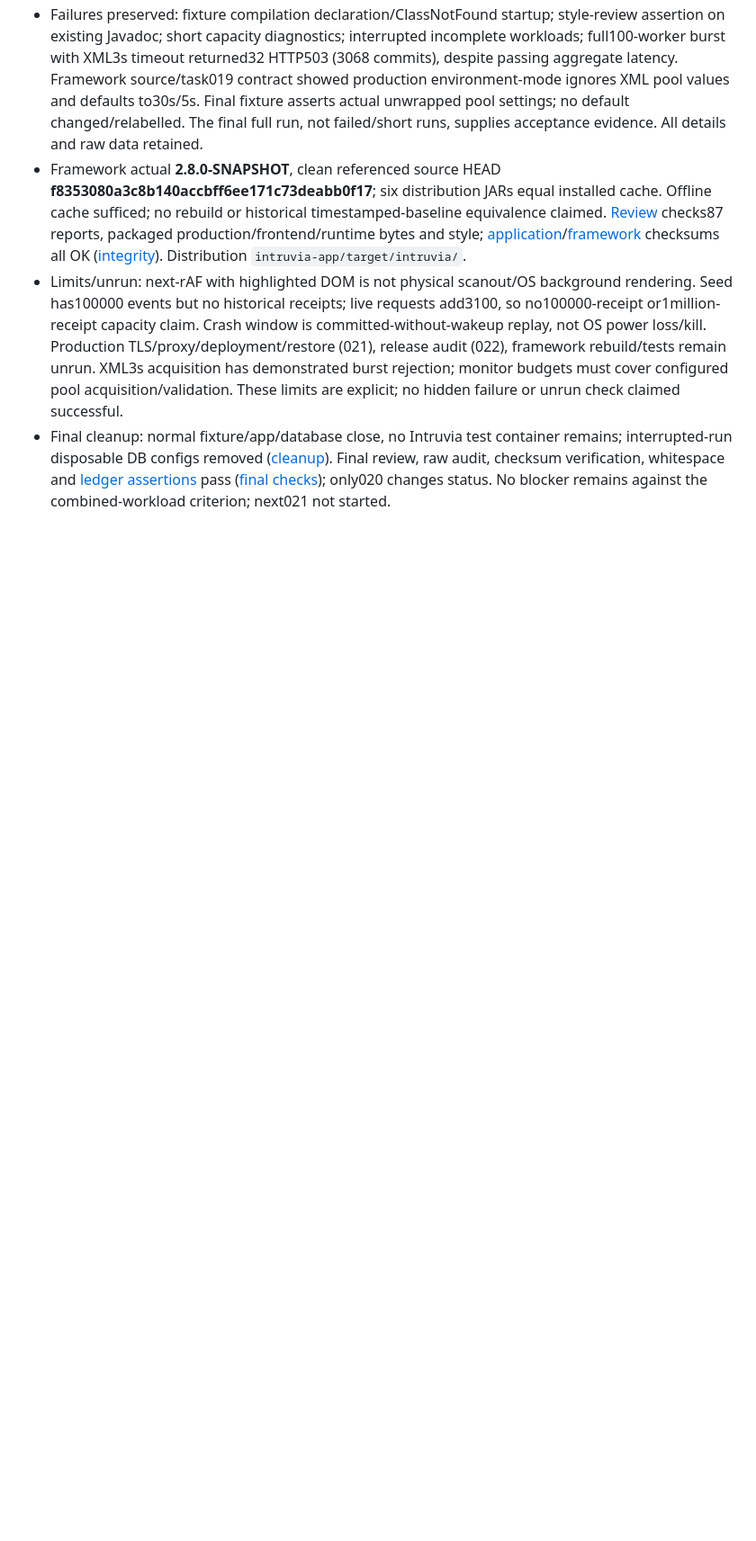
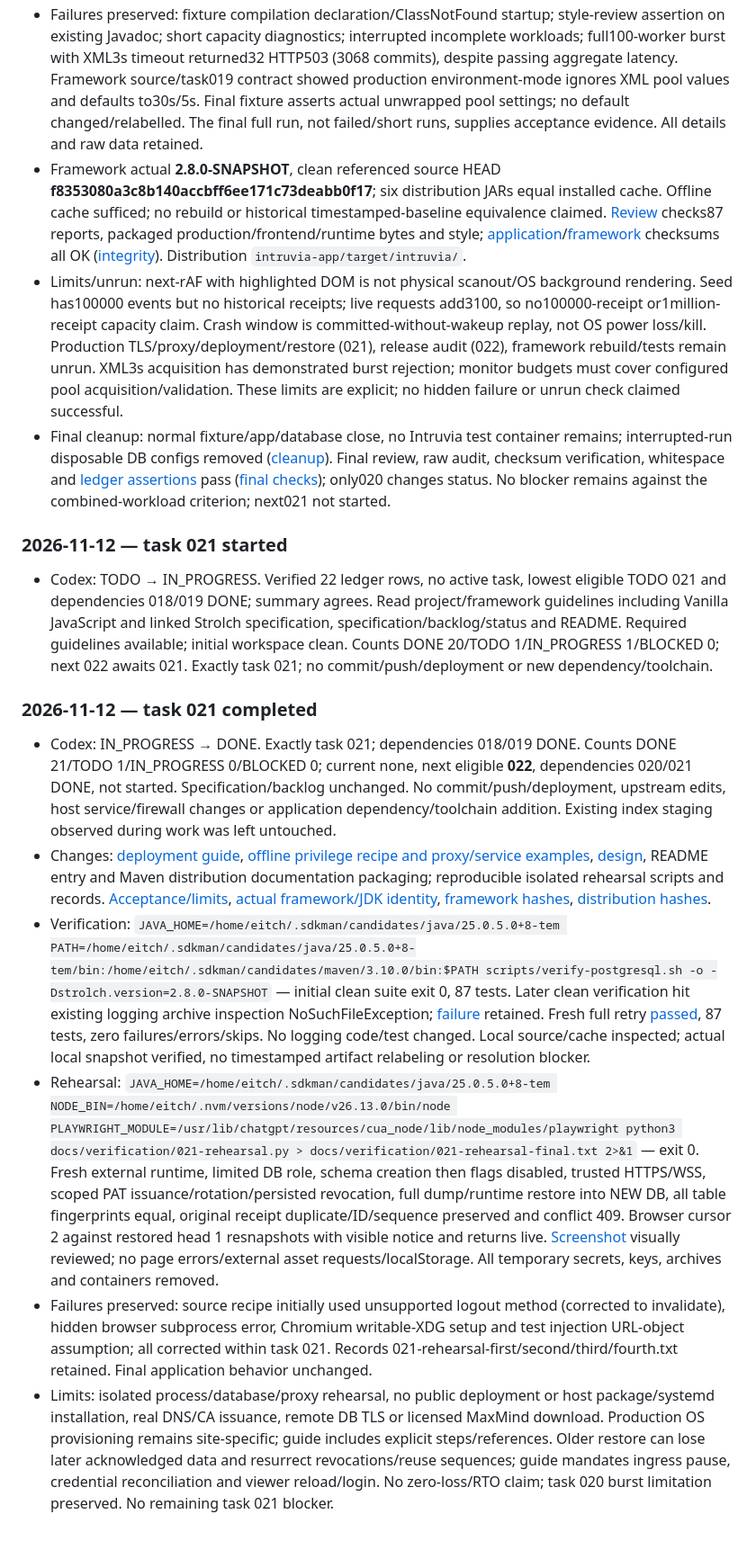
Before and after one commit to eitch/intruvia, a Markdown page: docs/INTRUVIA_BACKLOG_STATUS.md, the part around one of its changes. Shown at 90% size. Rendered like a GitHub page; blank space fills up the shorter version.

```diff
--- a/docs/INTRUVIA_BACKLOG_STATUS.md
+++ b/docs/INTRUVIA_BACKLOG_STATUS.md
@@ -612,3 +612,16 @@ A failed check keeps the task incomplete. If a previously completed task needs r
 - Framework actual **2.8.0-SNAPSHOT**, clean referenced source HEAD **f8353080a3c8b140accbff6ee171c73deabb0f17**; six distribution JARs equal installed cache. Offline cache sufficed; no rebuild or historical timestamped-baseline equivalence claimed. [Review](verification/020-review.txt) checks87 reports, packaged production/frontend/runtime bytes and style; [application](verification/020-artifacts.sha256)/[framework](verification/020-strolch.sha256) checksums all OK ([integrity](verification/020-integrity.txt)). Distribution `intruvia-app/target/intruvia/`.
 - Limits/unrun: next-rAF with highlighted DOM is not physical scanout/OS background rendering. Seed has100000 events but no historical receipts; live requests add3100, so no100000-receipt or1million-receipt capacity claim. Crash window is committed-without-wakeup replay, not OS power loss/kill. Production TLS/proxy/deployment/restore (021), release audit (022), framework rebuild/tests remain unrun. XML3s acquisition has demonstrated burst rejection; monitor budgets must cover configured pool acquisition/validation. These limits are explicit; no hidden failure or unrun check claimed successful.
 - Final cleanup: normal fixture/app/database close, no Intruvia test container remains; interrupted-run disposable DB configs removed ([cleanup](verification/020-cleanup.txt)). Final review, raw audit, checksum verification, whitespace and [ledger assertions](verification/020-ledger-check.txt) pass ([final checks](verification/020-final-checks.txt)); only020 changes status. No blocker remains against the combined-workload criterion; next021 not started.
+
+### 2026-11-12 — task 021 started
+
+- Codex: TODO → IN_PROGRESS. Verified 22 ledger rows, no active task, lowest eligible TODO 021 and dependencies 018/019 DONE; summary agrees. Read project/framework guidelines including Vanilla JavaScript and linked Strolch specification, specification/backlog/status and README. Required guidelines available; initial workspace clean. Counts DONE 20/TODO 1/IN_PROGRESS 1/BLOCKED 0; next 022 awaits 021. Exactly task 021; no commit/push/deployment or new dependency/toolchain.
+
+### 2026-11-12 — task 021 completed
+
+- Codex: IN_PROGRESS → DONE. Exactly task 021; dependencies 018/019 DONE. Counts DONE 21/TODO 1/IN_PROGRESS 0/BLOCKED 0; current none, next eligible **022**, dependencies 020/021 DONE, not started. Specification/backlog unchanged. No commit/push/deployment, upstream edits, host service/firewall changes or application dependency/toolchain addition. Existing index staging observed during work was left untouched.
+- Changes: [deployment guide](DEPLOYMENT.md), [offline privilege recipe and proxy/service examples](deployment/), [design](architecture/021-deployment-recovery.md), README entry and Maven distribution documentation packaging; reproducible isolated rehearsal scripts and records. [Acceptance/limits](verification/021-acceptance.txt), [actual framework/JDK identity](verification/021-environment.txt), [framework hashes](verification/021-strolch.sha256), [distribution hashes](verification/021-artifacts.sha256).
+- Verification: `JAVA_HOME=/home/eitch/.sdkman/candidates/java/25.0.5.0+8-tem PATH=/home/eitch/.sdkman/candidates/java/25.0.5.0+8-tem/bin:/home/eitch/.sdkman/candidates/maven/3.10.0/bin:$PATH scripts/verify-postgresql.sh -o -Dstrolch.version=2.8.0-SNAPSHOT` — initial clean suite exit 0, 87 tests. Later clean verification hit existing logging archive inspection NoSuchFileException; [failure](verification/021-final-maven.txt) retained. Fresh full retry [passed](verification/021-final-maven-retry.txt), 87 tests, zero failures/errors/skips. No logging code/test changed. Local source/cache inspected; actual local snapshot verified, no timestamped artifact relabeling or resolution blocker.
+- Rehearsal: `JAVA_HOME=/home/eitch/.sdkman/candidates/java/25.0.5.0+8-tem NODE_BIN=/home/eitch/.nvm/versions/node/v26.13.0/bin/node PLAYWRIGHT_MODULE=/usr/lib/chatgpt/resources/cua_node/lib/node_modules/playwright python3 docs/verification/021-rehearsal.py > docs/verification/021-rehearsal-final.txt 2>&1` — exit 0. Fresh external runtime, limited DB role, schema creation then flags disabled, trusted HTTPS/WSS, scoped PAT issuance/rotation/persisted revocation, full dump/runtime restore into NEW DB, all table fingerprints equal, original receipt duplicate/ID/sequence preserved and conflict 409. Browser cursor 2 against restored head 1 resnapshots with visible notice and returns live. [Screenshot](verification/021-restored-browser.png) visually reviewed; no page errors/external asset requests/localStorage. All temporary secrets, keys, archives and containers removed.
+- Failures preserved: source recipe initially used unsupported logout method (corrected to invalidate), hidden browser subprocess error, Chromium writable-XDG setup and test injection URL-object assumption; all corrected within task 021. Records 021-rehearsal-first/second/third/fourth.txt retained. Final application behavior unchanged.
+- Limits: isolated process/database/proxy rehearsal, no public deployment or host package/systemd installation, real DNS/CA issuance, remote DB TLS or licensed MaxMind download. Production OS provisioning remains site-specific; guide includes explicit steps/references. Older restore can lose later acknowledged data and resurrect revocations/reuse sequences; guide mandates ingress pause, credential reconciliation and viewer reload/login. No zero-loss/RTO claim; task 020 burst limitation preserved. No remaining task 021 blocker.
```
Also changed, not shown: other parts of docs/INTRUVIA_BACKLOG_STATUS.md (+7 -7 lines).
